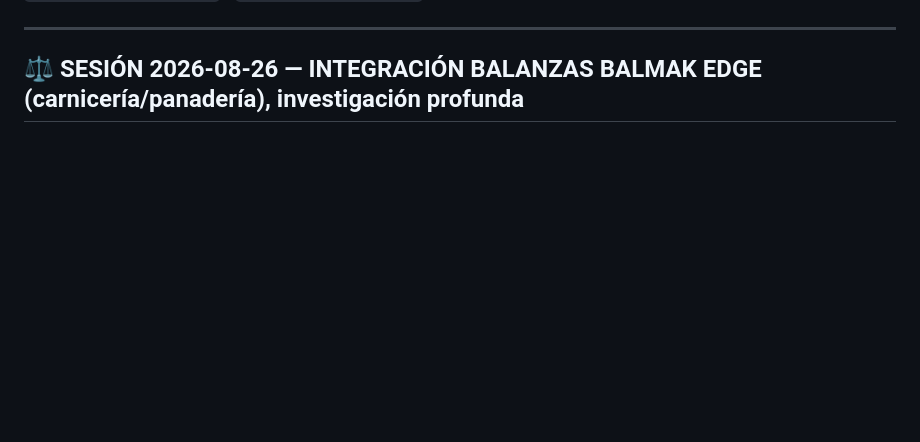
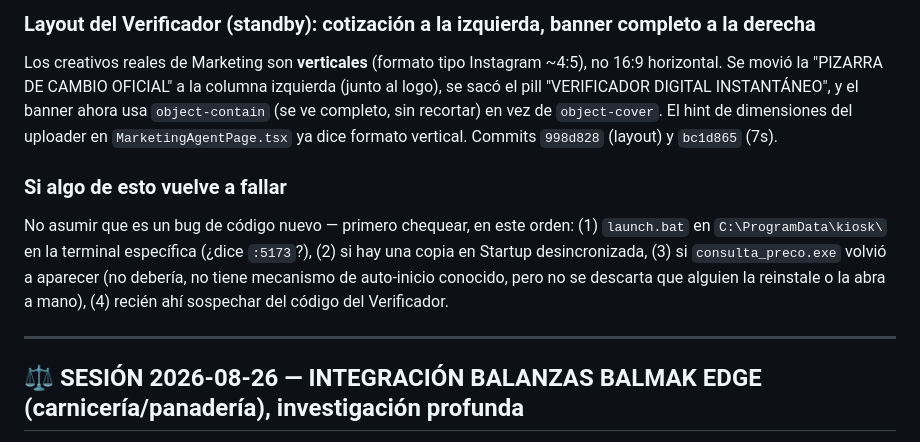
Before and after one commit to gustaquevedo-lab/InteliMarket, a Markdown page: HANDOFF_SUPERMERCADO.md, the part around one of its changes. GitHub-like rendering; blank space fills up the shorter version.

Commit message:
docs(handoff): blindaje del Verificador contra sandbox / pantalla sin logo

```diff
--- a/HANDOFF_SUPERMERCADO.md
+++ b/HANDOFF_SUPERMERCADO.md
@@ -9,3 +37,10 @@
+### Layout del Verificador (standby): cotización a la izquierda, banner completo a la derecha
+
+Los creativos reales de Marketing son **verticales** (formato tipo Instagram ~4:5), no 16:9 horizontal. Se movió la "PIZARRA DE CAMBIO OFICIAL" a la columna izquierda (junto al logo), se sacó el pill "VERIFICADOR DIGITAL INSTANTÁNEO", y el banner ahora usa `object-contain` (se ve completo, sin recortar) en vez de `object-cover`. El hint de dimensiones del uploader en `MarketingAgentPage.tsx` ya dice formato vertical. Commits `998d828` (layout) y `bc1d865` (7s).
+
+### Si algo de esto vuelve a fallar
+
+No asumir que es un bug de código nuevo — primero chequear, en este orden: (1) `launch.bat` en `C:\ProgramData\kiosk\` en la terminal específica (¿dice `:5173`?), (2) si hay una copia en Startup desincronizada, (3) si `consulta_preco.exe` volvió a aparecer (no debería, no tiene mecanismo de auto-inicio conocido, pero no se descarta que alguien la reinstale o la abra a mano), (4) recién ahí sospechar del código del Verificador.
 
 ---
 
```
Also changed, not shown: other parts of HANDOFF_SUPERMERCADO.md (+28 -0 lines).
